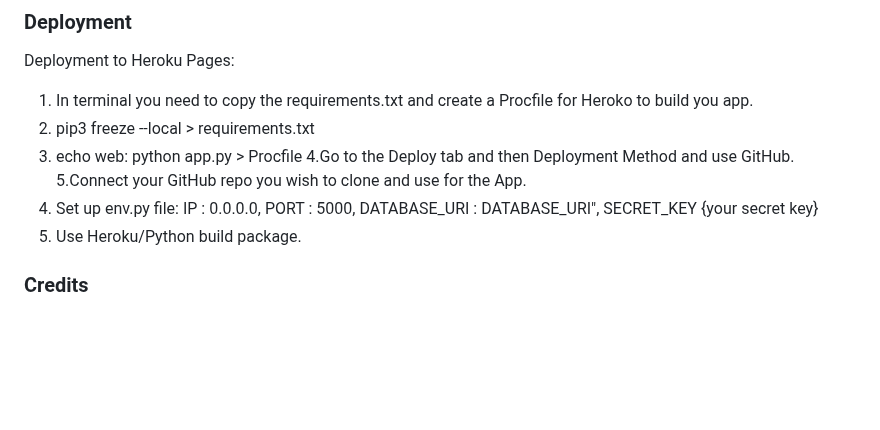
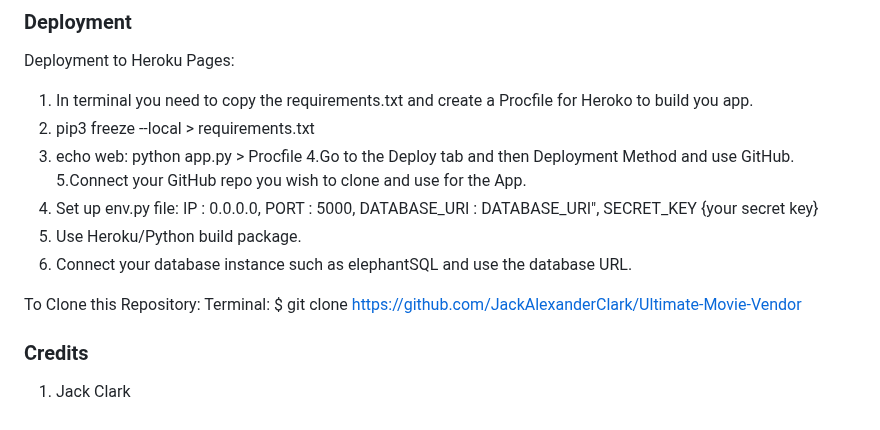
Before and after one commit to JackAlexanderClark/Ultimate-Movie-Vendor, a Markdown page: readme.md, the part around the change. GitHub-like rendering; blank space fills up the shorter version.

```diff
--- a/readme.md
+++ b/readme.md
@@ -116,5 +116,10 @@ Deployment to Heroku Pages:
 5.Connect your GitHub repo you wish to clone and use for the App.
 6. Set up env.py file: IP : 0.0.0.0, PORT : 5000, DATABASE_URI : DATABASE_URI", SECRET_KEY {your secret key}
 7. Use Heroku/Python build package.
+8. Connect your database instance such as elephantSQL and use the database URL.
+
+To Clone this Repository:
+Terminal: $ git clone https://github.com/JackAlexanderClark/Ultimate-Movie-Vendor
 
 ### Credits
+1. Jack Clark
```
